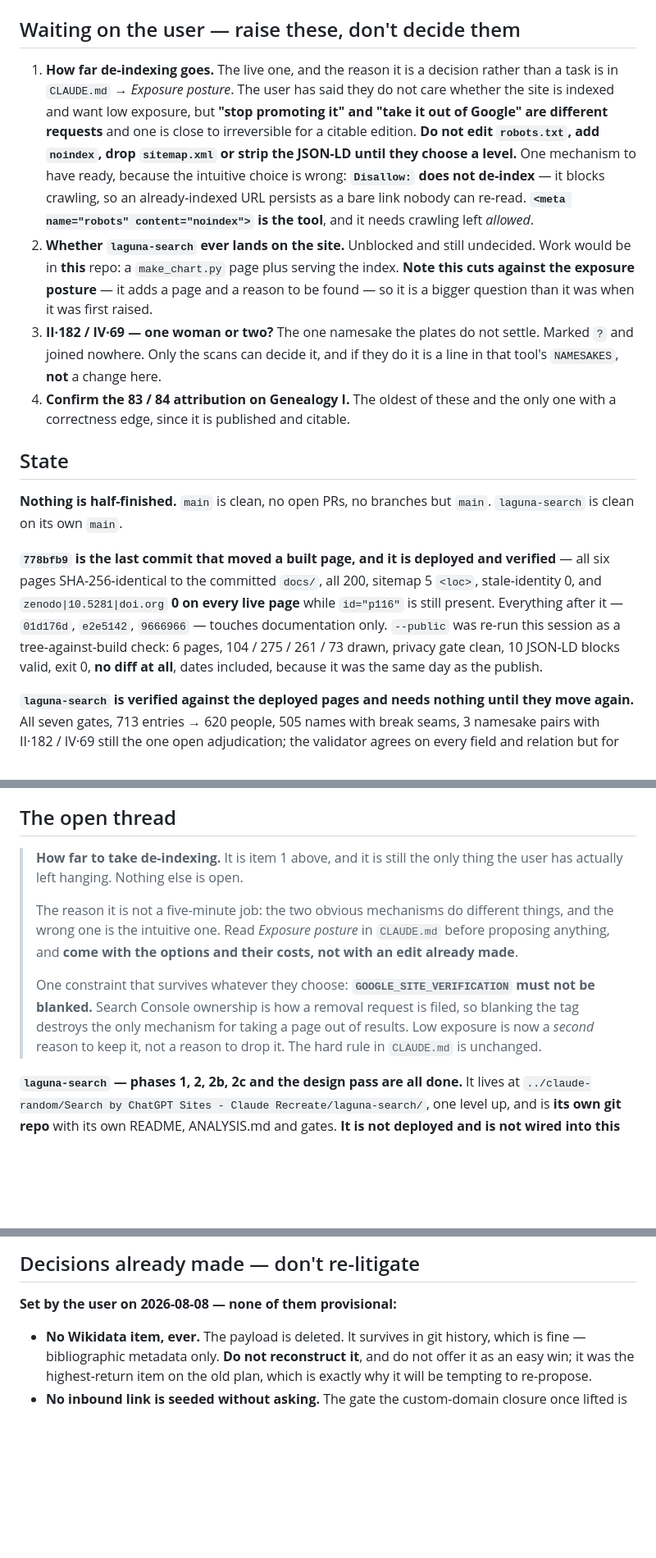
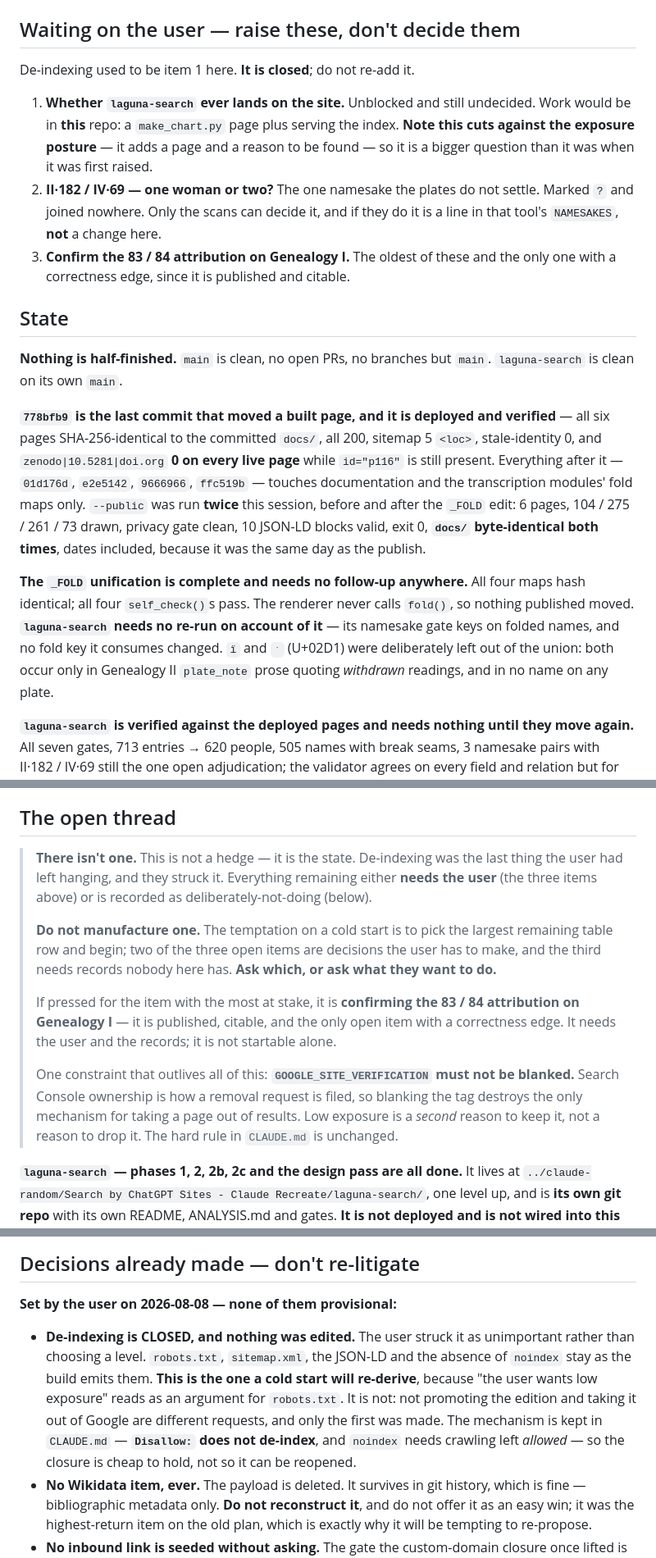
Before and after one commit to PuebloGenealogy/pueblogenealogy.github.io, a Markdown page: SESSION-NOTES.md, 3 parts joined by grey strips. Shown at 82% size. Rendered like a GitHub page; blank space fills up the shorter version.

```diff
--- a/SESSION-NOTES.md
+++ b/SESSION-NOTES.md
@@ -82,26 +86,17 @@ is not evidence. Recorded in `CLAUDE.md`.
 
 ## Waiting on the user — raise these, don't decide them
 
-1. **How far de-indexing goes.** The live one, and the reason it is a decision
-   rather than a task is in `CLAUDE.md` → *Exposure posture*. The user has said
-   they do not care whether the site is indexed and want low exposure, but
-   **"stop promoting it" and "take it out of Google" are different requests**
-   and one is close to irreversible for a citable edition. **Do not edit
-   `robots.txt`, add `noindex`, drop `sitemap.xml` or strip the JSON-LD until
-   they choose a level.** One mechanism to have ready, because the intuitive
-   choice is wrong: **`Disallow:` does not de-index** — it blocks crawling, so
-   an already-indexed URL persists as a bare link nobody can re-read.
-   **`<meta name="robots" content="noindex">` is the tool**, and it needs
-   crawling left *allowed*.
-2. **Whether `laguna-search` ever lands on the site.** Unblocked and still
+De-indexing used to be item 1 here. **It is closed**; do not re-add it.
+
+1. **Whether `laguna-search` ever lands on the site.** Unblocked and still
    undecided. Work would be in **this** repo: a `make_chart.py` page plus
    serving the index. **Note this cuts against the exposure posture** — it adds
    a page and a reason to be found — so it is a bigger question than it was when
    it was first raised.
-3. **II·182 / IV·69 — one woman or two?** The one namesake the plates do not
+2. **II·182 / IV·69 — one woman or two?** The one namesake the plates do not
    settle. Marked `?` and joined nowhere. Only the scans can decide it, and if
    they do it is a line in that tool's `NAMESAKES`, **not** a change here.
-4. **Confirm the 83 / 84 attribution on Genealogy I.** The oldest of these and
+3. **Confirm the 83 / 84 attribution on Genealogy I.** The oldest of these and
    the only one with a correctness edge, since it is published and citable.
 
 ## State
@@ -113,11 +108,19 @@ is not evidence. Recorded in `CLAUDE.md`.
 verified** — all six pages SHA-256-identical to the committed `docs/`, all 200,
 sitemap 5 `<loc>`, stale-identity 0, and `zenodo|10.5281|doi.org` **0 on every
 live page** while `id="p116"` is still present. Everything after it —
-`01d176d`, `e2e5142`, `9666966` — touches documentation only. `--public` was
-re-run this session as a tree-against-build check: 6 pages,
-104 / 275 / 261 / 73 drawn, privacy gate clean, 10 JSON-LD blocks valid,
-exit 0, **no diff at all**, dates included, because it was the same day as the
-publish.
+`01d176d`, `e2e5142`, `9666966`, `ffc519b` — touches documentation and the
+transcription modules' fold maps only. `--public` was run **twice** this
+session, before and after the `_FOLD` edit: 6 pages, 104 / 275 / 261 / 73 drawn,
+privacy gate clean, 10 JSON-LD blocks valid, exit 0, **`docs/` byte-identical
+both times**, dates included, because it was the same day as the publish.
+
+**The `_FOLD` unification is complete and needs no follow-up anywhere.** All
+four maps hash identical; all four `self_check()`s pass. The renderer never
+calls `fold()`, so nothing published moved. **`laguna-search` needs no re-run
+on account of it** — its namesake gate keys on folded names, and no fold key it
+consumes changed. `ï` and `ˑ` (U+02D1) were deliberately left out of the union:
+both occur only in Genealogy II `plate_note` prose quoting *withdrawn* readings,
+and in no name on any plate.
 
 **`laguna-search` is verified against the deployed pages and needs nothing until
 they move again.** All seven gates, 713 entries → 620 people, 505 names with
@@ -144,19 +147,26 @@ bracket code.
 
 ## The open thread
 
-> **How far to take de-indexing.** It is item 1 above, and it is still the only
-> thing the user has actually left hanging. Nothing else is open.
+> **There isn't one.** This is not a hedge — it is the state. De-indexing was
+> the last thing the user had left hanging, and they struck it. Everything
+> remaining either **needs the user** (the three items above) or is recorded as
+> deliberately-not-doing (below).
 >
-> The reason it is not a five-minute job: the two obvious mechanisms do
-> different things, and the wrong one is the intuitive one. Read *Exposure
-> posture* in `CLAUDE.md` before proposing anything, and **come with the options
-> and their costs, not with an edit already made**.
+> **Do not manufacture one.** The temptation on a cold start is to pick the
+> largest remaining table row and begin; two of the three open items are
+> decisions the user has to make, and the third needs records nobody here has.
+> **Ask which, or ask what they want to do.**
 >
-> One constraint that survives whatever they choose: **`GOOGLE_SITE_VERIFICATION`
-> must not be blanked.** Search Console ownership is how a removal request is
-> filed, so blanking the tag destroys the only mechanism for taking a page out
-> of results. Low exposure is now a *second* reason to keep it, not a reason to
-> drop it. The hard rule in `CLAUDE.md` is unchanged.
+> If pressed for the item with the most at stake, it is **confirming the
+> 83 / 84 attribution on Genealogy I** — it is published, citable, and the only
+> open item with a correctness edge. It needs the user and the records; it is
+> not startable alone.
+>
+> One constraint that outlives all of this: **`GOOGLE_SITE_VERIFICATION` must
+> not be blanked.** Search Console ownership is how a removal request is filed,
+> so blanking the tag destroys the only mechanism for taking a page out of
+> results. Low exposure is a *second* reason to keep it, not a reason to drop
+> it. The hard rule in `CLAUDE.md` is unchanged.
 
 **`laguna-search` — phases 1, 2, 2b, 2c and the design pass are all done.** It
 lives at
@@ -210,6 +220,15 @@ filtered out of the directory; and cross-plate identity decided by **name + sex
 
 **Set by the user on 2026-08-08 — none of them provisional:**
 
+- **De-indexing is CLOSED, and nothing was edited.** The user struck it as
+  unimportant rather than choosing a level. `robots.txt`, `sitemap.xml`, the
+  JSON-LD and the absence of `noindex` stay as the build emits them. **This is
+  the one a cold start will re-derive**, because "the user wants low exposure"
+  reads as an argument for `robots.txt`. It is not: not promoting the edition
+  and taking it out of Google are different requests, and only the first was
+  made. The mechanism is kept in `CLAUDE.md` — **`Disallow:` does not
+  de-index**, and `noindex` needs crawling left *allowed* — so the closure is
+  cheap to hold, not so it can be reopened.
 - **No Wikidata item, ever.** The payload is deleted. It survives in git
   history, which is fine — bibliographic metadata only. **Do not reconstruct
   it**, and do not offer it as an easy win; it was the highest-return item on
```
Also changed, not shown: other parts of SESSION-NOTES.md (+30 -21 lines), CHANGELOG.md (+68 -1 lines).
